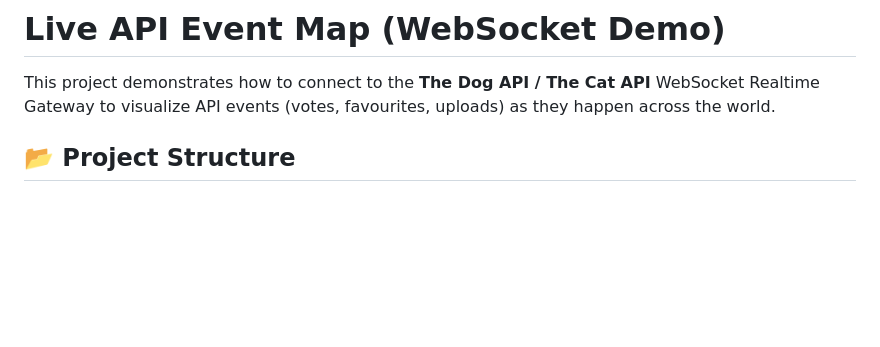
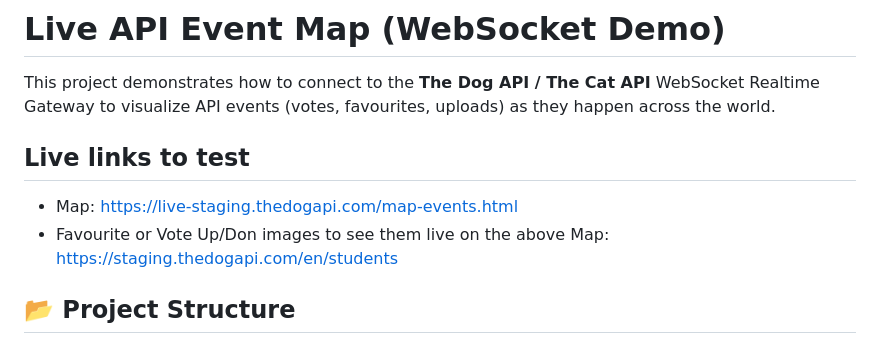
Before and after one commit to thatapicompany/dog-api-websocket-examples, a Markdown page: README.md, the part around the change. GitHub-like rendering; blank space fills up the shorter version.

Commit message:
docs: add live test links to README

```diff
--- a/README.md
+++ b/README.md
@@ -1,6 +1,11 @@
 # Live API Event Map (WebSocket Demo)
 
 This project demonstrates how to connect to the **The Dog API / The Cat API** WebSocket Realtime Gateway to visualize API events (votes, favourites, uploads) as they happen across the world.
+
+## Live links to test
+
+- Map: https://live-staging.thedogapi.com/map-events.html
+- Favourite or Vote Up/Don images to see them live on the above Map: https://staging.thedogapi.com/en/students
 
 ## 📂 Project Structure
 
```
